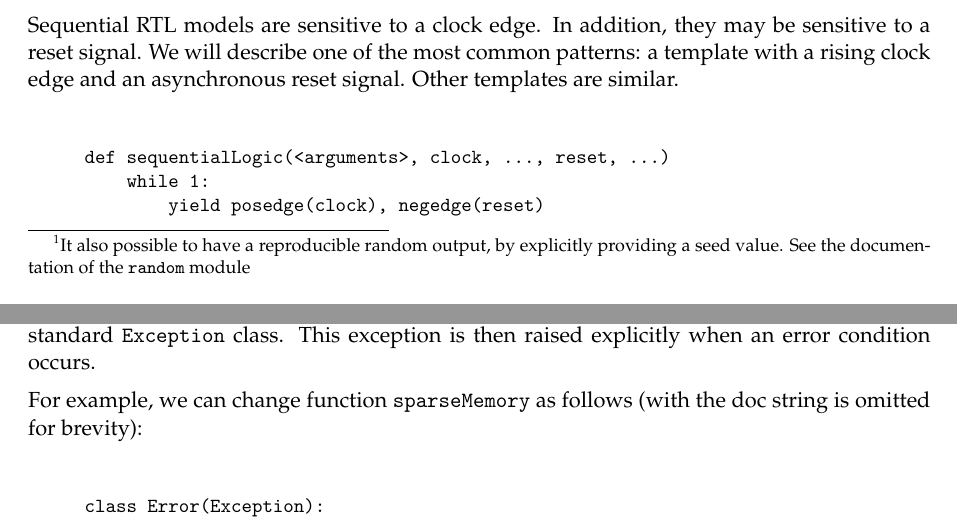
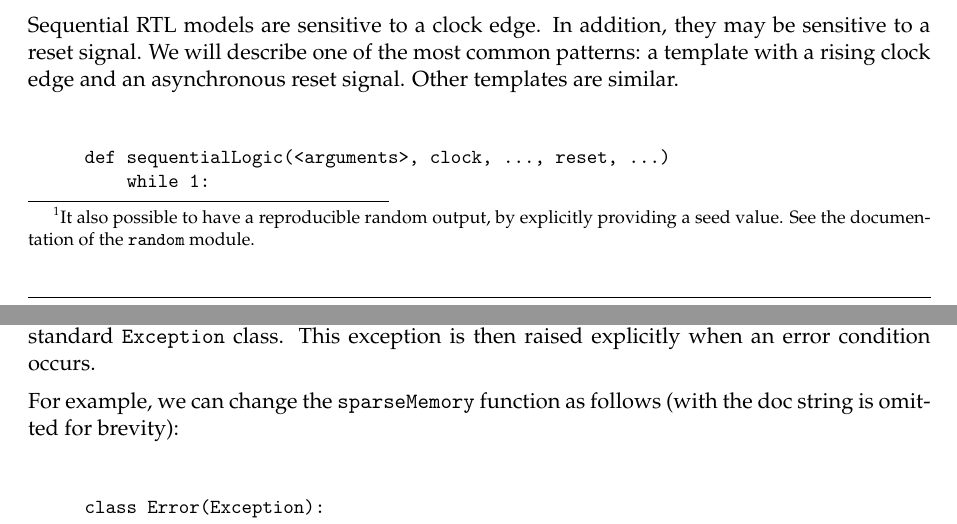
Before and after one commit to joshuisken/myhdl, a LaTeX document (doc/MyHDL.tex, which reads doc/modeling.tex): two parts of pages 24 and 28 of 42, joined at a grey line, cut so that both start at the same text. Compiled offline with pdfLaTeX.

Commit message:
Proof read

```diff
--- a/doc/modeling.tex
+++ b/doc/modeling.tex
@@ -74,7 +75,7 @@ Simulation(MUX_1, test()).run()
 Because of the randomness, the simulation output varies between runs
 \footnote{It also possible to have a reproducible random output, by
 explicitly providing a seed value. See the documentation of the
-\code{random} module}. One particular run produced the following
+\code{random} module.}. One particular run produced the following
 output:
 
 \begin{verbatim}
@@ -332,8 +333,8 @@ defining a custom \code{Error} exception, by subclassing the standard
 \code{Exception} class. This exception is then raised explicitly when
 an error condition occurs.
 
-For example, we can change function \function{sparseMemory} as follows
-(with the doc string is omitted for brevity):
+For example, we can change the \function{sparseMemory} function as
+follows (with the doc string is omitted for brevity):
 
 \begin{verbatim}
 class Error(Exception):
```
Also changed, not shown: doc/modeling.tex (5 more changed lines).
